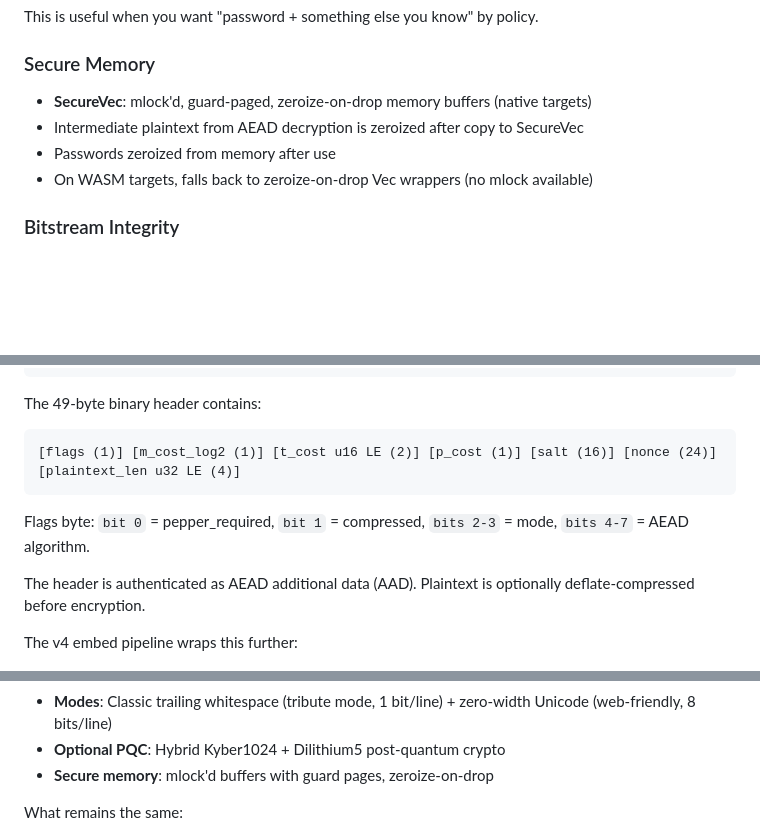
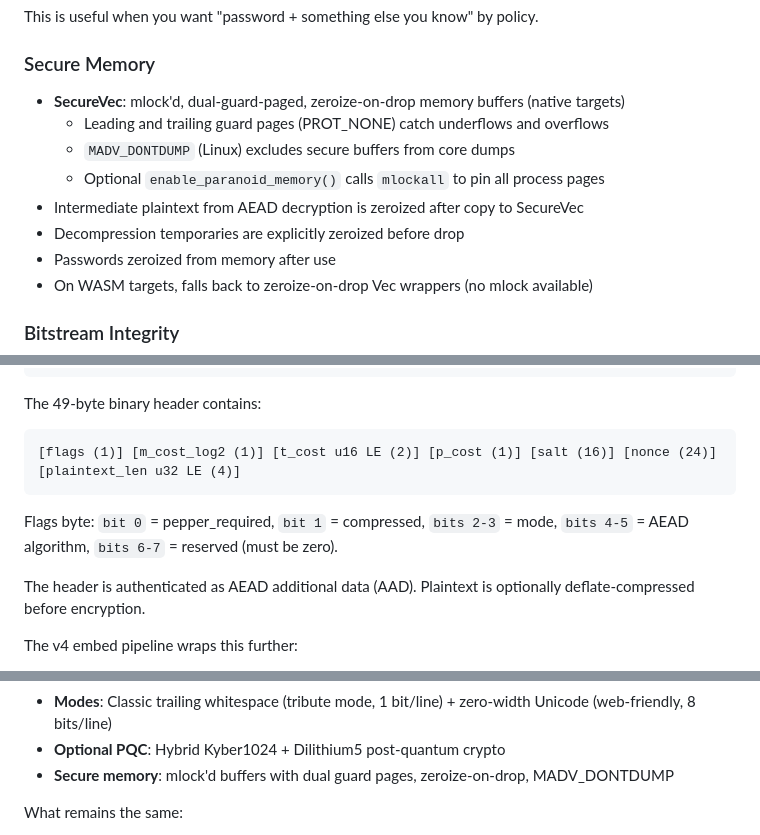
Before and after one commit to systemslibrarian/snow2, a Markdown page: README.md, 3 parts joined by grey strips. GitHub-like rendering; blank space fills up the shorter version.

Commit message:
Update README: dual guard pages, MADV_DONTDUMP, reserved flag bits

````diff
--- a/README.md
+++ b/README.md
@@ -89,8 +89,12 @@ Extraction will fail if the pepper is not provided — even if the password is c
 This is useful when you want "password + something else you know" by policy.
 
 ### Secure Memory
-- **SecureVec**: mlock'd, guard-paged, zeroize-on-drop memory buffers (native targets)
+- **SecureVec**: mlock'd, dual-guard-paged, zeroize-on-drop memory buffers (native targets)
+  - Leading and trailing guard pages (PROT_NONE) catch underflows and overflows
+  - `MADV_DONTDUMP` (Linux) excludes secure buffers from core dumps
+  - Optional `enable_paranoid_memory()` calls `mlockall` to pin all process pages
 - Intermediate plaintext from AEAD decryption is zeroized after copy to SecureVec
+- Decompression temporaries are explicitly zeroized before drop
 - Passwords zeroized from memory after use
 - On WASM targets, falls back to zeroize-on-drop Vec wrappers (no mlock available)
 
@@ -401,7 +405,7 @@ The 49-byte binary header contains:
 [flags (1)] [m_cost_log2 (1)] [t_cost u16 LE (2)] [p_cost (1)] [salt (16)] [nonce (24)] [plaintext_len u32 LE (4)]
 ```
 
-Flags byte: `bit 0` = pepper_required, `bit 1` = compressed, `bits 2-3` = mode, `bits 4-7` = AEAD algorithm.
+Flags byte: `bit 0` = pepper_required, `bit 1` = compressed, `bits 2-3` = mode, `bits 4-5` = AEAD algorithm, `bits 6-7` = reserved (must be zero).
 
 The header is authenticated as AEAD additional data (AAD). Plaintext is optionally deflate-compressed before encryption.
 
@@ -561,7 +565,7 @@ SNOW2 preserves the spirit but is a complete rewrite:
 - **Steg resistance**: Constant-size padding, random carrier fill, outer encryption makes bitstream indistinguishable from uniform random (chi-squared ≈ 255)
 - **Modes**: Classic trailing whitespace (tribute mode, 1 bit/line) + zero-width Unicode (web-friendly, 8 bits/line)
 - **Optional PQC**: Hybrid Kyber1024 + Dilithium5 post-quantum crypto
-- **Secure memory**: mlock'd buffers with guard pages, zeroize-on-drop
+- **Secure memory**: mlock'd buffers with dual guard pages, zeroize-on-drop, MADV_DONTDUMP
 
 What remains the same:
 - Text-steganography identity ("hide in plain sight")
````
